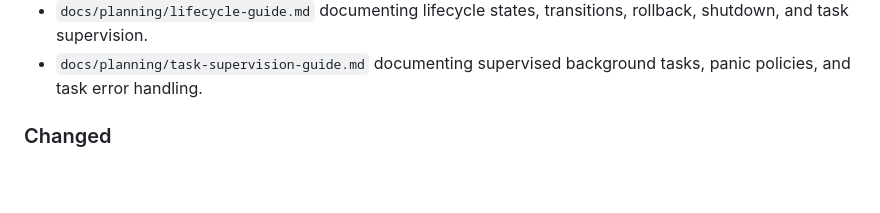
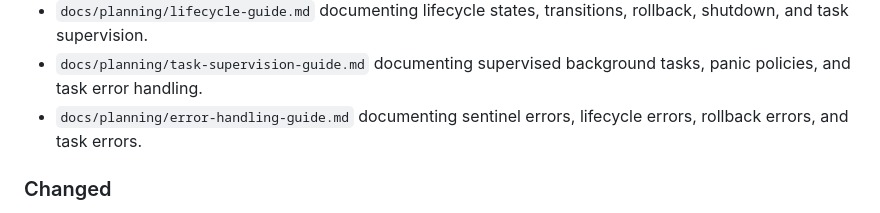
Before and after one commit to mediusfy/modulex, a Markdown page: CHANGELOG.md, the part around the change. Rendered like a GitHub page; blank space fills up the shorter version.

```diff
--- a/CHANGELOG.md
+++ b/CHANGELOG.md
@@ -57,6 +57,8 @@ and this project adheres to [Semantic Versioning](https://semver.org/spec/v2.0.0
   transitions, rollback, shutdown, and task supervision.
 - `docs/planning/task-supervision-guide.md` documenting supervised background
   tasks, panic policies, and task error handling.
+- `docs/planning/error-handling-guide.md` documenting sentinel errors,
+  lifecycle errors, rollback errors, and task errors.
 
 ### Changed
 
```
Also changed, not shown: README.md (+1 -0 lines), docs/planning/error-handling-guide.md (added, +98 -0 lines).
